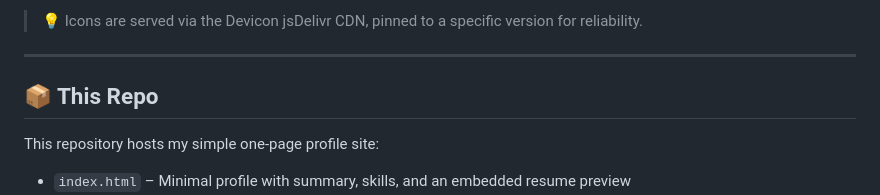
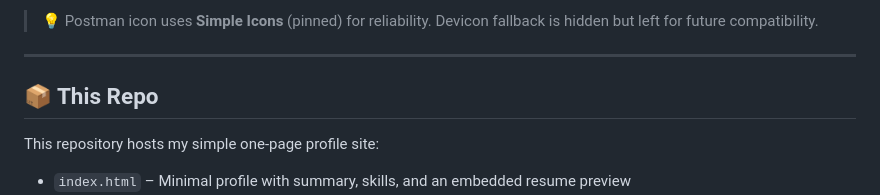
Before and after one commit to ghanshyamsen/ghanshyamsen.github.io, a Markdown page: README.md, the part around one of its changes. Rendered like a GitHub page.

```diff
--- a/README.md
+++ b/README.md
@@ -67,6 +68,6 @@ I work across the stack with an emphasis on clean architecture, performance, and
 </p>
 
-> 💡 Icons are served via the Devicon jsDelivr CDN, pinned to a specific version for reliability.
+> 💡 Postman icon uses **Simple Icons** (pinned) for reliability. Devicon fallback is hidden but left for future compatibility.
 
 ---
 
```
Also changed, not shown: other parts of README.md (+3 -2 lines).
